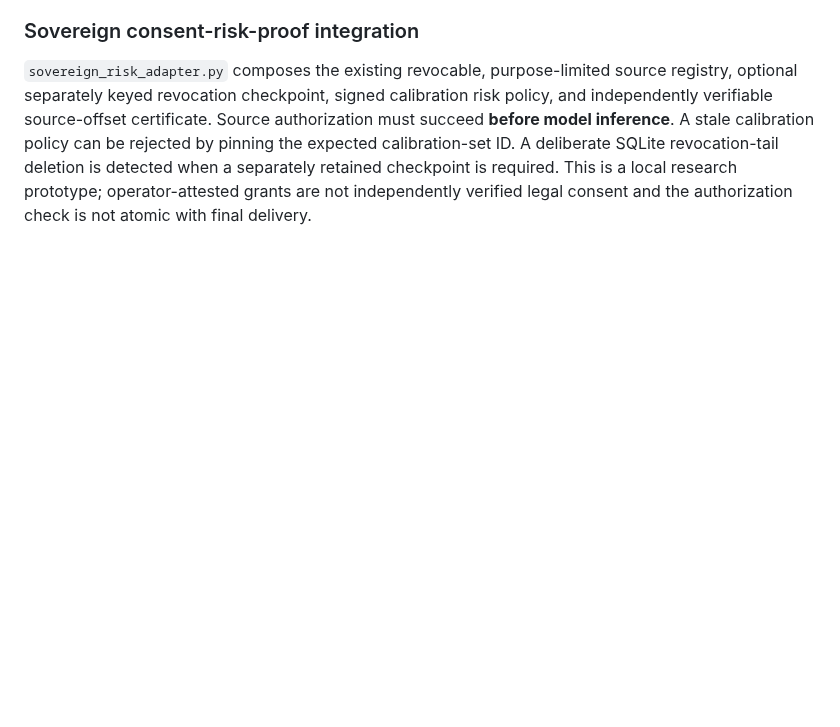
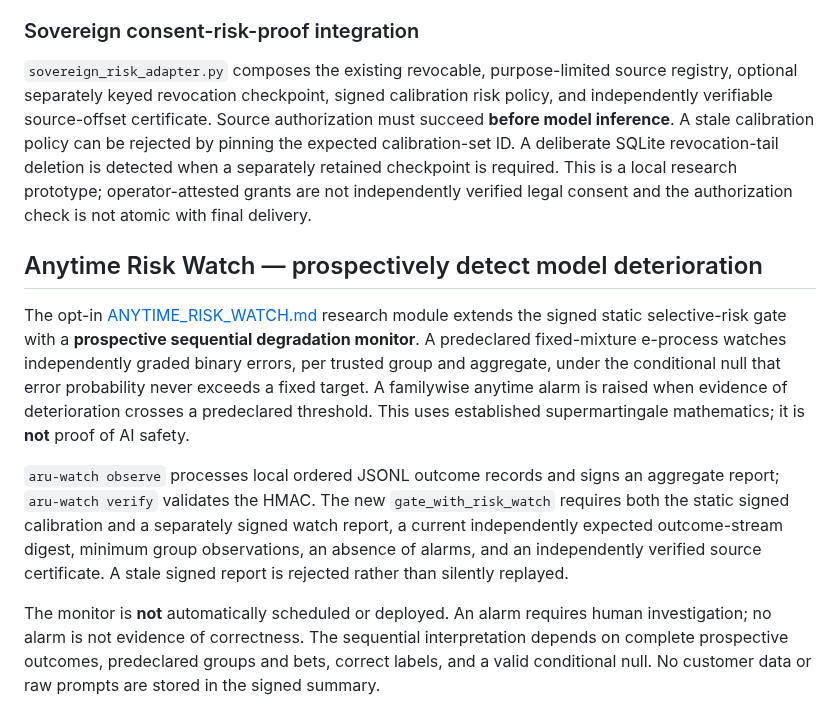
Before and after one commit to aruintelligence/regret-aware-agent-scaffold, a Markdown page: README.md, the part around the change. Drawn GitHub-style; blank space fills up the shorter version.

Commit message:
Document new prospective deterioration monitoring, dual-signed release and anti-replay evidence requirements

```diff
--- a/README.md
+++ b/README.md
@@ -602,3 +602,12 @@ The quorum endpoint is integrated with the existing **Sovereign Source Registry*
 ### Sovereign consent-risk-proof integration
 
 `sovereign_risk_adapter.py` composes the existing revocable, purpose-limited source registry, optional separately keyed revocation checkpoint, signed calibration risk policy, and independently verifiable source-offset certificate. Source authorization must succeed **before model inference**. A stale calibration policy can be rejected by pinning the expected calibration-set ID. A deliberate SQLite revocation-tail deletion is detected when a separately retained checkpoint is required. This is a local research prototype; operator-attested grants are not independently verified legal consent and the authorization check is not atomic with final delivery.
+
+
+## Anytime Risk Watch — prospectively detect model deterioration
+
+The opt-in [ANYTIME_RISK_WATCH.md](ANYTIME_RISK_WATCH.md) research module extends the signed static selective-risk gate with a **prospective sequential degradation monitor**. A predeclared fixed-mixture e-process watches independently graded binary errors, per trusted group and aggregate, under the conditional null that error probability never exceeds a fixed target. A familywise anytime alarm is raised when evidence of deterioration crosses a predeclared threshold. This uses established supermartingale mathematics; it is **not** proof of AI safety.
+
+`aru-watch observe` processes local ordered JSONL outcome records and signs an aggregate report; `aru-watch verify` validates the HMAC. The new `gate_with_risk_watch` requires both the static signed calibration and a separately signed watch report, a current independently expected outcome-stream digest, minimum group observations, an absence of alarms, and an independently verified source certificate. A stale signed report is rejected rather than silently replayed.
+
+The monitor is **not** automatically scheduled or deployed. An alarm requires human investigation; no alarm is not evidence of correctness. The sequential interpretation depends on complete prospective outcomes, predeclared groups and bets, correct labels, and a valid conditional null. No customer data or raw prompts are stored in the signed summary.
```
